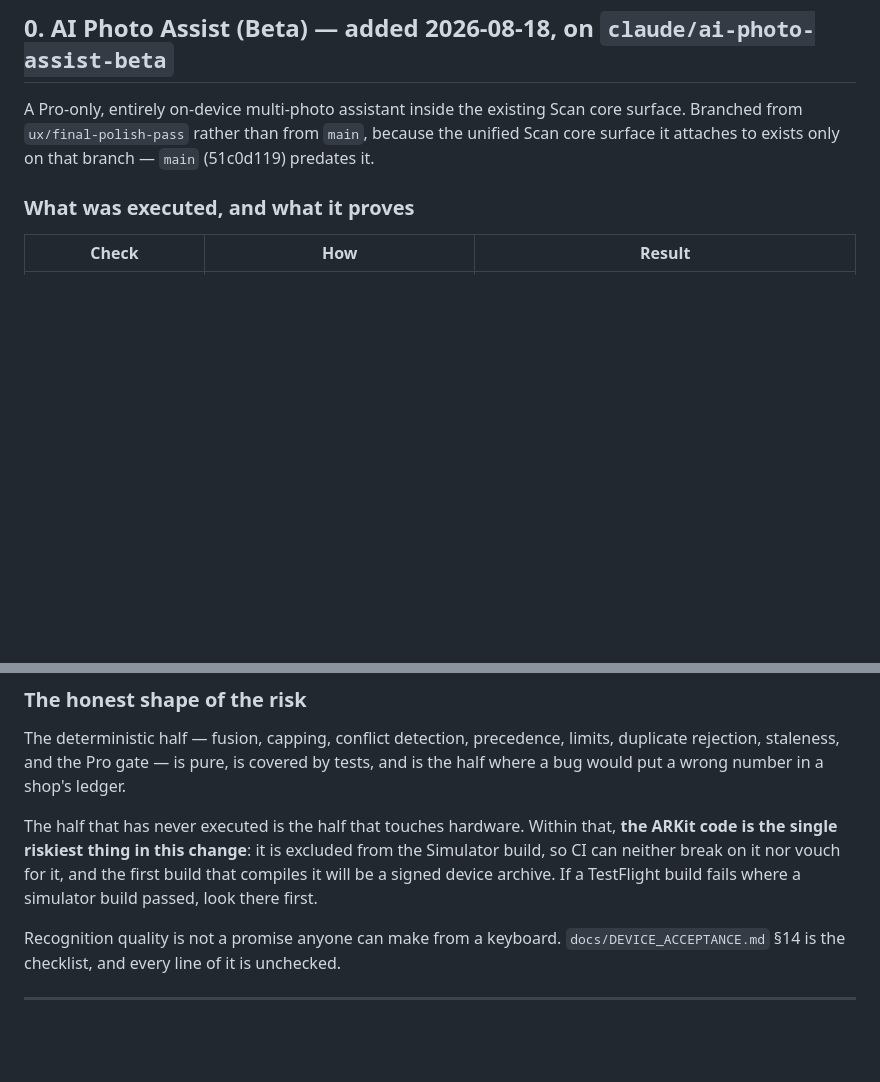
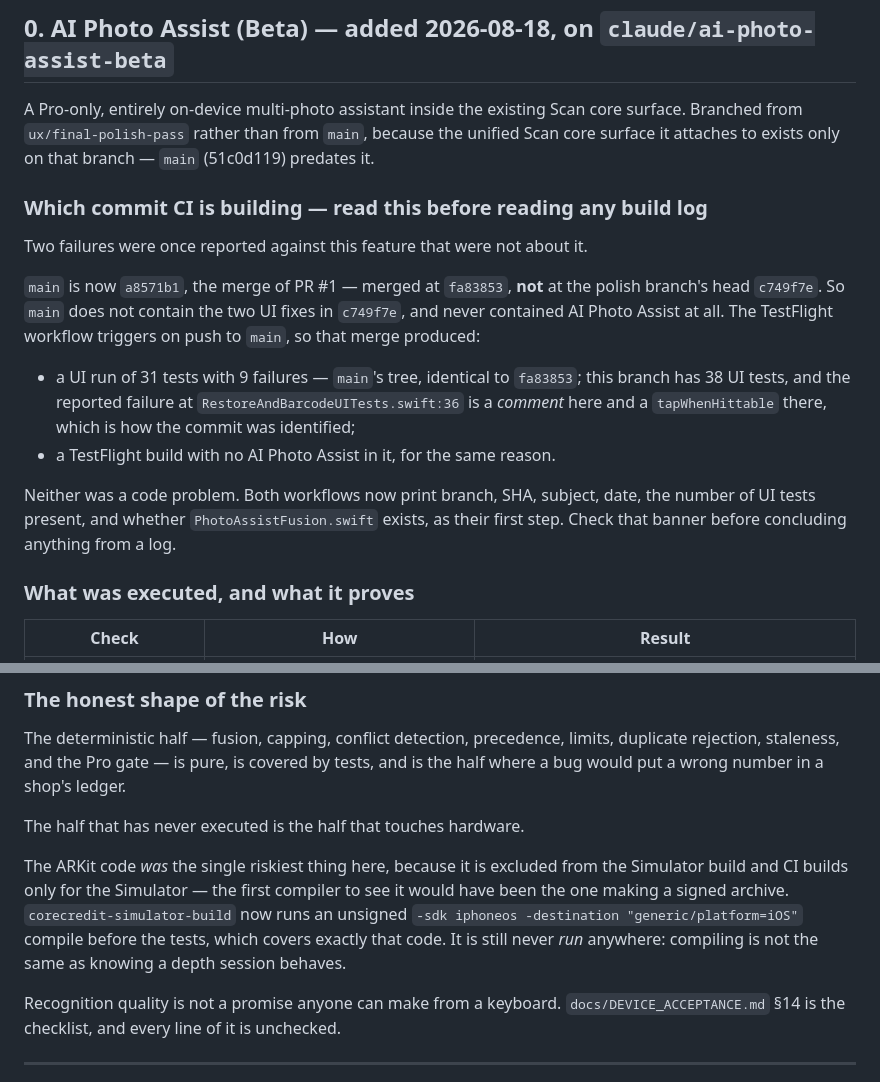
Before and after one commit to BKimble1/CoreCredit, a Markdown page: docs/HANDOFF.md, 2 parts joined by grey strips. GitHub-like rendering; blank space fills up the shorter version.

Commit message:
Record which commit CI was actually building, in the handoff
main is a8571b1 — PR #1 merged at fa83853, not at the polish branch's head. So
main never had the two UI fixes in c749f7e, and never had AI Photo Assist. The
TestFlight workflow triggers on push to main, which is why merging PR #1
produced both a 31-test UI run and a TestFlight build with no beta feature.

Also corrects the risk note: the ARKit code is no longer the one thing no
compiler ever looks at. It is still the one thing no device ever runs.

Co-Authored-By: Claude Opus 5 (1M context) <noreply@anthropic.com>
Claude-Session: https://claude.ai/code/session_019a3yJa4RHT3chdgbnxALzo

```diff
--- a/docs/HANDOFF.md
+++ b/docs/HANDOFF.md
@@ -5,6 +5,23 @@
 A Pro-only, entirely on-device multi-photo assistant inside the existing Scan core surface. Branched
 from `ux/final-polish-pass` rather than from `main`, because the unified Scan core surface it
 attaches to exists only on that branch — `main` (51c0d119) predates it.
+
+### Which commit CI is building — read this before reading any build log
+
+Two failures were once reported against this feature that were not about it.
+
+`main` is now `a8571b1`, the merge of PR #1 — merged at `fa83853`, **not** at the polish branch's
+head `c749f7e`. So `main` does not contain the two UI fixes in `c749f7e`, and never contained AI
+Photo Assist at all. The TestFlight workflow triggers on push to `main`, so that merge produced:
+
+* a UI run of 31 tests with 9 failures — `main`'s tree, identical to `fa83853`; this branch has 38
+  UI tests, and the reported failure at `RestoreAndBarcodeUITests.swift:36` is a *comment* here and
+  a `tapWhenHittable` there, which is how the commit was identified;
+* a TestFlight build with no AI Photo Assist in it, for the same reason.
+
+Neither was a code problem. Both workflows now print branch, SHA, subject, date, the number of UI
+tests present, and whether `PhotoAssistFusion.swift` exists, as their first step. Check that banner
+before concluding anything from a log.
 
 ### What was executed, and what it proves
 
@@ -35,10 +52,13 @@ The deterministic half — fusion, capping, conflict detection, precedence, limi
 rejection, staleness, and the Pro gate — is pure, is covered by tests, and is the half where a bug
 would put a wrong number in a shop's ledger.
 
-The half that has never executed is the half that touches hardware. Within that, **the ARKit code
-is the single riskiest thing in this change**: it is excluded from the Simulator build, so CI can
-neither break on it nor vouch for it, and the first build that compiles it will be a signed device
-archive. If a TestFlight build fails where a simulator build passed, look there first.
+The half that has never executed is the half that touches hardware.
+
+The ARKit code *was* the single riskiest thing here, because it is excluded from the Simulator build
+and CI builds only for the Simulator — the first compiler to see it would have been the one making a
+signed archive. `corecredit-simulator-build` now runs an unsigned `-sdk iphoneos -destination
+"generic/platform=iOS"` compile before the tests, which covers exactly that code. It is still never
+*run* anywhere: compiling is not the same as knowing a depth session behaves.
 
 Recognition quality is not a promise anyone can make from a keyboard. `docs/DEVICE_ACCEPTANCE.md`
 §14 is the checklist, and every line of it is unchecked.
```
